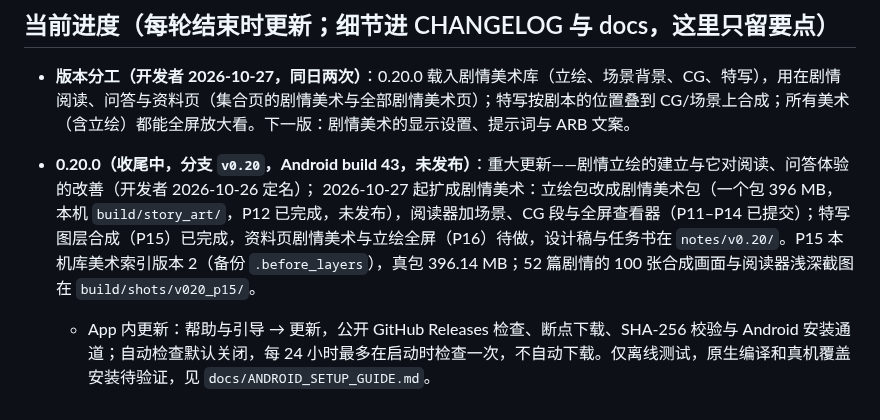
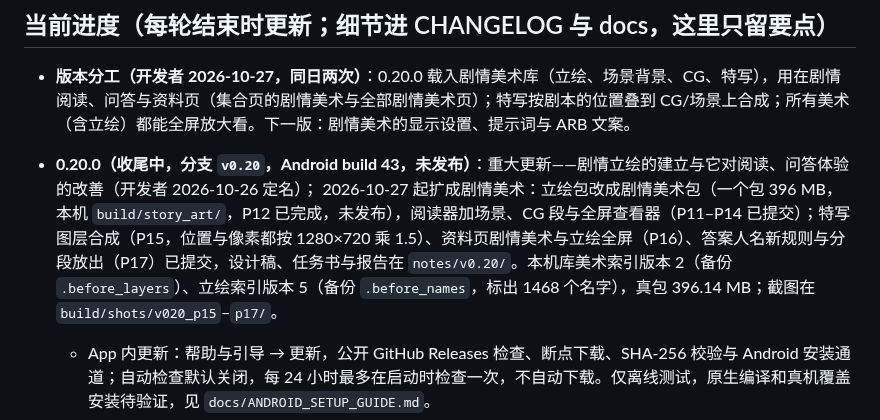
Before and after one commit to hhikr/ArkLores, a Markdown page: CLAUDE.md, the part around the change. Drawn GitHub-style.

Commit message:
Notes: P15-P17 committed; local portrait index version 5

```diff
--- a/CLAUDE.md
+++ b/CLAUDE.md
@@ -16,7 +16,7 @@
 
 - **版本分工（开发者 2026-10-27，同日两次）**：0.20.0 载入剧情美术库（立绘、场景背景、CG、特写），用在剧情阅读、问答与资料页（集合页的剧情美术与全部剧情美术页）；特写按剧本的位置叠到 CG/场景上合成；所有美术（含立绘）都能全屏放大看。下一版：剧情美术的显示设置、提示词与 ARB 文案。
 - **0.20.0（收尾中，分支 `v0.20`，Android build 43，未发布）**：重大更新——剧情立绘的建立与它对阅读、问答体验的改善（开发者 2026-10-26 定名）；
-  2026-10-27 起扩成剧情美术：立绘包改成剧情美术包（一个包 396 MB，本机 `build/story_art/`，P12 已完成，未发布），阅读器加场景、CG 段与全屏查看器（P11–P14 已提交）；特写图层合成（P15）已完成，资料页剧情美术与立绘全屏（P16）待做，设计稿与任务书在 `notes/v0.20/`。P15 本机库美术索引版本 2（备份 `.before_layers`），真包 396.14 MB；52 篇剧情的 100 张合成画面与阅读器浅深截图在 `build/shots/v020_p15/`。
+  2026-10-27 起扩成剧情美术：立绘包改成剧情美术包（一个包 396 MB，本机 `build/story_art/`，P12 已完成，未发布），阅读器加场景、CG 段与全屏查看器（P11–P14 已提交）；特写图层合成（P15，位置与像素都按 1280×720 乘 1.5）、资料页剧情美术与立绘全屏（P16）、答案人名新规则与分段放出（P17）已提交，设计稿、任务书与报告在 `notes/v0.20/`。本机库美术索引版本 2（备份 `.before_layers`）、立绘索引版本 5（备份 `.before_names`，标出 1468 个名字），真包 396.14 MB；截图在 `build/shots/v020_p15`–`p17/`。
   - App 内更新：帮助与引导 → 更新，公开 GitHub Releases 检查、断点下载、SHA-256 校验与 Android 安装通道；自动检查默认关闭，每 24 小时最多在启动时检查一次，不自动下载。仅离线测试，原生编译和真机覆盖安装待验证，见 `docs/ANDROID_SETUP_GUIDE.md`。
   - 立绘（`docs/PORTRAITS.md`）：建库按剧本的立绘命令算出每句显示的立绘（明日方舟库五张可选表，旧 App 不读，四条构建路径都写；给已有库补用 `tools/build_portrait_index.dart`）；
     立绘索引版本 2 按 `Image` 命令排除 CG 遮挡期间的立绘；版本 3 把 `Character` 与 `charslot` 当成同一个舞台、加入通讯横条 `CharacterCutin`（`Blocker` 黑幕不遮挡立绘）；本地库已补算到版本 3，备份后缀 `.before_cg`（版本 1）、`.before_v3`（版本 2），未发布。
```
